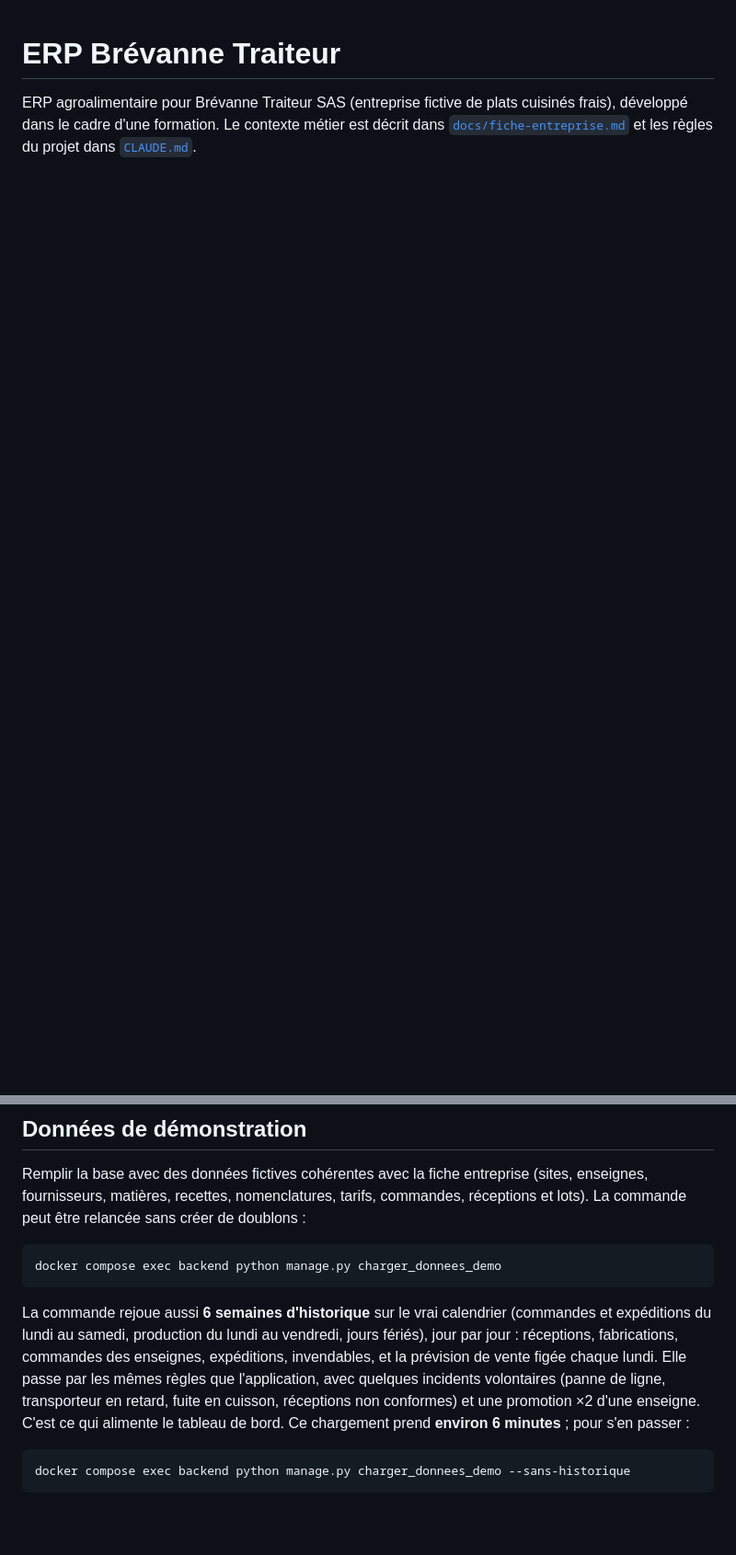
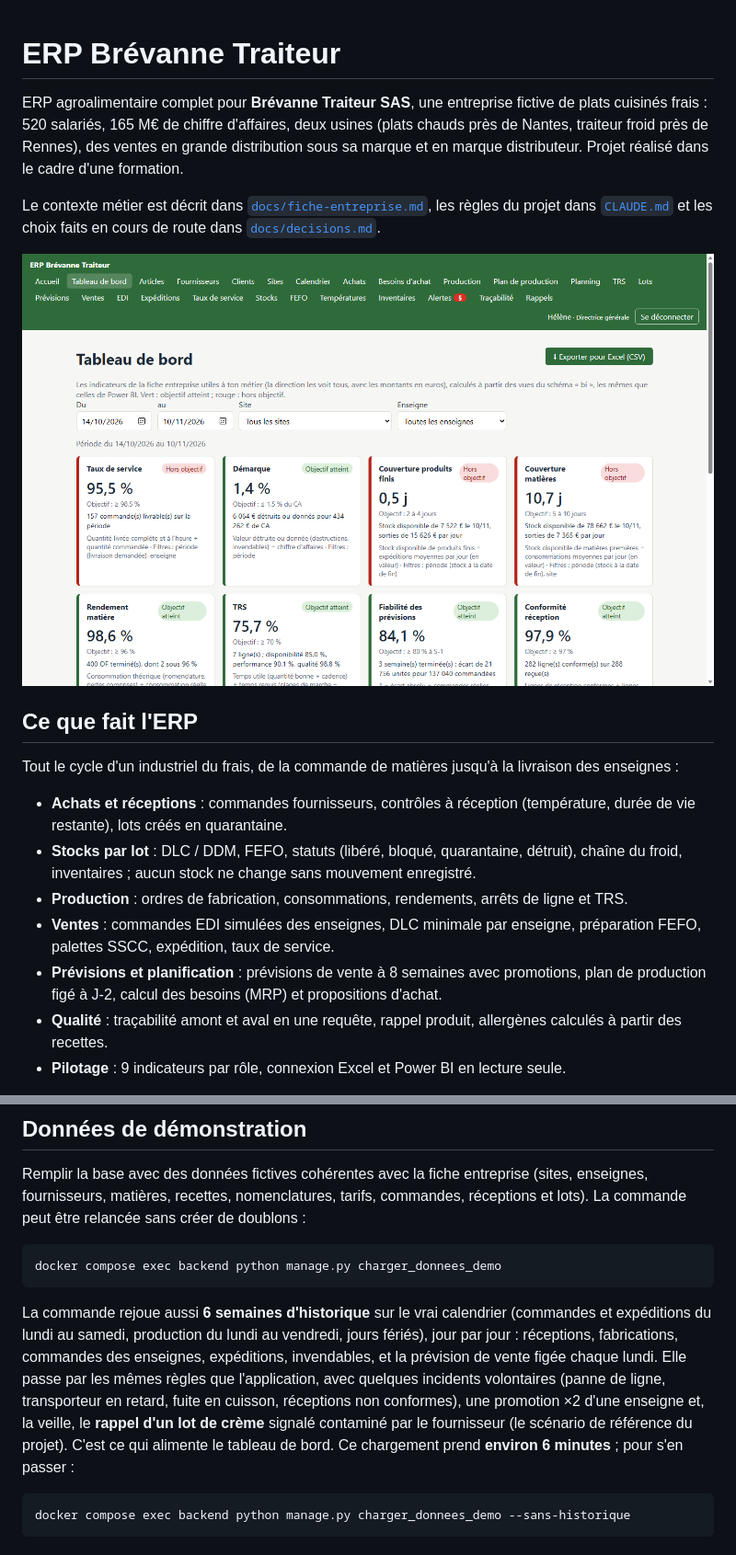
Before and after one commit to hsgnexio-cmd/erp-agro, a Markdown page: README.md, 2 parts joined by grey strips. Shown at 92% size. GitHub-like rendering; pictures changed too: docs/captures/tableau-de-bord.png (added); blank space fills up the shorter version.

````diff
--- a/README.md
+++ b/README.md
@@ -1,4 +1,20 @@
 # ERP Brévanne Traiteur
 
-ERP agroalimentaire pour Brévanne Traiteur SAS (entreprise fictive de plats cuisinés frais), développé dans le cadre d'une formation.
-Le contexte métier est décrit dans [`docs/fiche-entreprise.md`](docs/fiche-entreprise.md) et les règles du projet dans [`CLAUDE.md`](CLAUDE.md).
+ERP agroalimentaire complet pour **Brévanne Traiteur SAS**, une entreprise fictive de plats cuisinés frais : 520 salariés, 165 M€ de chiffre d'affaires, deux usines (plats chauds près de Nantes, traiteur froid près de Rennes), des ventes en grande distribution sous sa marque et en marque distributeur. Projet réalisé dans le cadre d'une formation.
+
+Le contexte métier est décrit dans [`docs/fiche-entreprise.md`](docs/fiche-entreprise.md), les règles du projet dans [`CLAUDE.md`](CLAUDE.md) et les choix faits en cours de route dans [`docs/decisions.md`](docs/decisions.md).
+
+![Tableau de bord de la direction](docs/captures/tableau-de-bord.png)
+
+## Ce que fait l'ERP
+
+Tout le cycle d'un industriel du frais, de la commande de matières jusqu'à la livraison des enseignes :
+
+- **Achats et réceptions** : commandes fournisseurs, contrôles à réception (température, durée de vie restante), lots créés en quarantaine.
+- **Stocks par lot** : DLC / DDM, FEFO, statuts (libéré, bloqué, quarantaine, détruit), chaîne du froid, inventaires ; aucun stock ne change sans mouvement enregistré.
+- **Production** : ordres de fabrication, consommations, rendements, arrêts de ligne et TRS.
+- **Ventes** : commandes EDI simulées des enseignes, DLC minimale par enseigne, préparation FEFO, palettes SSCC, expédition, taux de service.
+- **Prévisions et planification** : prévisions de vente à 8 semaines avec promotions, plan de production figé à J-2, calcul des besoins (MRP) et propositions d'achat.
+- **Qualité** : traçabilité amont et aval en une requête, rappel produit, allergènes calculés à partir des recettes.
+- **Pilotage** : 9 indicateurs par rôle, connexion Excel et Power BI en lecture seule.
+
@@ -141,7 +178,7 @@ Remplir la base avec des données fictives cohérentes avec la fiche entreprise
 docker compose exec backend python manage.py charger_donnees_demo
 ```
 
-La commande rejoue aussi **6 semaines d'historique** sur le vrai calendrier (commandes et expéditions du lundi au samedi, production du lundi au vendredi, jours fériés), jour par jour : réceptions, fabrications, commandes des enseignes, expéditions, invendables, et la prévision de vente figée chaque lundi. Elle passe par les mêmes règles que l'application, avec quelques incidents volontaires (panne de ligne, transporteur en retard, fuite en cuisson, réceptions non conformes) et une promotion ×2 d'une enseigne. C'est ce qui alimente le tableau de bord. Ce chargement prend **environ 6 minutes** ; pour s'en passer :
+La commande rejoue aussi **6 semaines d'historique** sur le vrai calendrier (commandes et expéditions du lundi au samedi, production du lundi au vendredi, jours fériés), jour par jour : réceptions, fabrications, commandes des enseignes, expéditions, invendables, et la prévision de vente figée chaque lundi. Elle passe par les mêmes règles que l'application, avec quelques incidents volontaires (panne de ligne, transporteur en retard, fuite en cuisson, réceptions non conformes), une promotion ×2 d'une enseigne et, la veille, le **rappel d'un lot de crème** signalé contaminé par le fournisseur (le scénario de référence du projet). C'est ce qui alimente le tableau de bord. Ce chargement prend **environ 6 minutes** ; pour s'en passer :
 
 ```powershell
 docker compose exec backend python manage.py charger_donnees_demo --sans-historique
````
Also changed, not shown: other parts of README.md (+21 -0 lines), LICENSE.md (added, +75 -0 lines), docs/decisions.md (+13 -1 lines), docs/prochaine-etape.md (+6 -3 lines), docs/captures/plan-production.png (added), docs/captures/rappel.png (added), docs/captures/tracabilite.png (added), docs/captures/trs.png (added), 1 other file.
